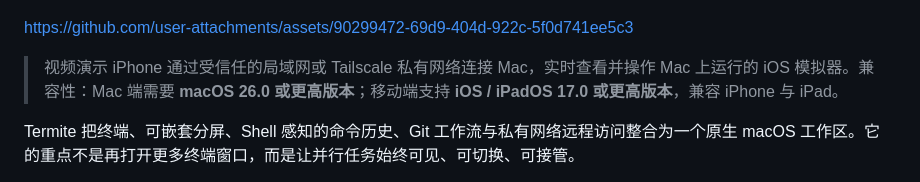
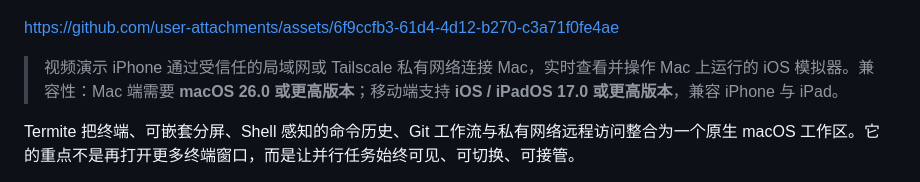
Before and after one commit to xinghelee/Termite, a Markdown page: README.zh-CN.md, the part around the change. GitHub-like rendering.

Commit message:
Fix video link in README.zh-CN.md
Updated the video demonstration link in the README.

```diff
--- a/README.zh-CN.md
+++ b/README.zh-CN.md
@@ -29,7 +29,10 @@
   <img src="docs/assets/hero-overview.png" alt="Termite 的四分屏工作区：终端、系统监控与两个 AI 编程 Agent 并行运行" width="1180">
 </p>
 
-https://github.com/user-attachments/assets/90299472-69d9-404d-922c-5f0d741ee5c3
+
+
+https://github.com/user-attachments/assets/6f9ccfb3-61d4-4d12-b270-c3a71f0fe4ae
+
 
 > 视频演示 iPhone 通过受信任的局域网或 Tailscale 私有网络连接 Mac，实时查看并操作 Mac 上运行的 iOS 模拟器。兼容性：Mac 端需要 **macOS 26.0 或更高版本**；移动端支持 **iOS / iPadOS 17.0 或更高版本**，兼容 iPhone 与 iPad。
 
```
